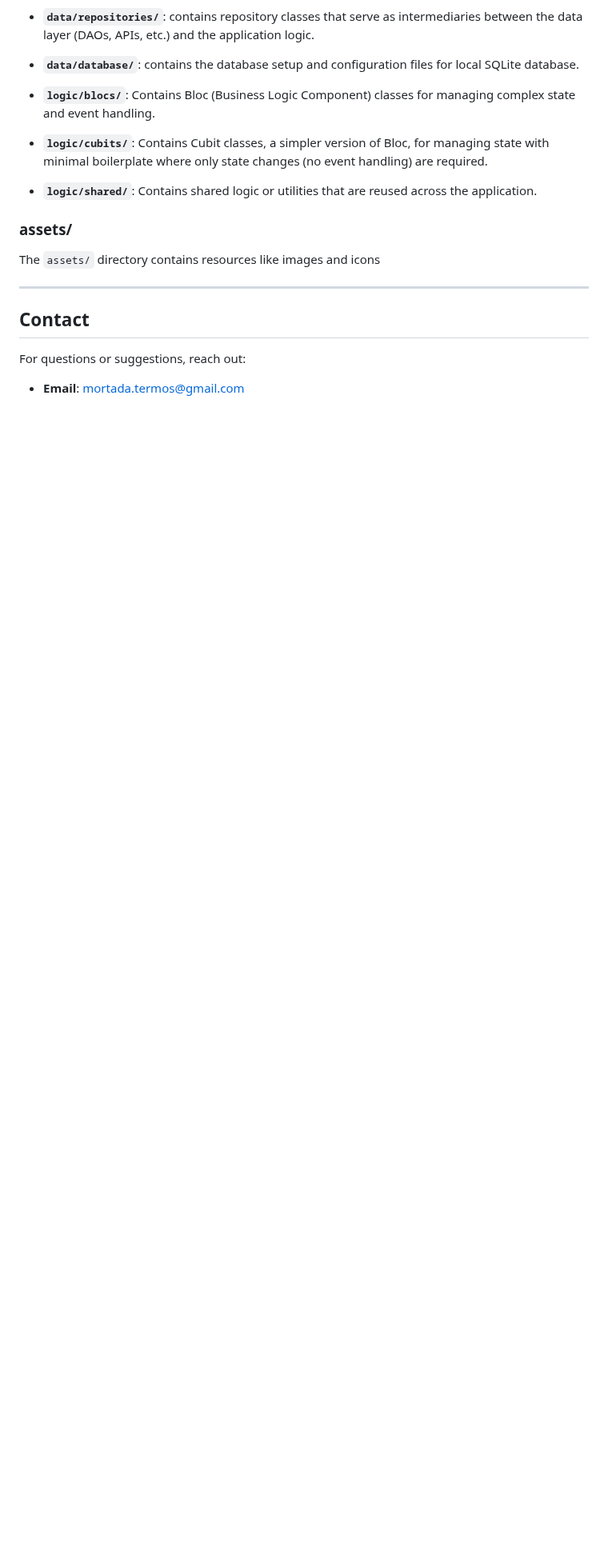
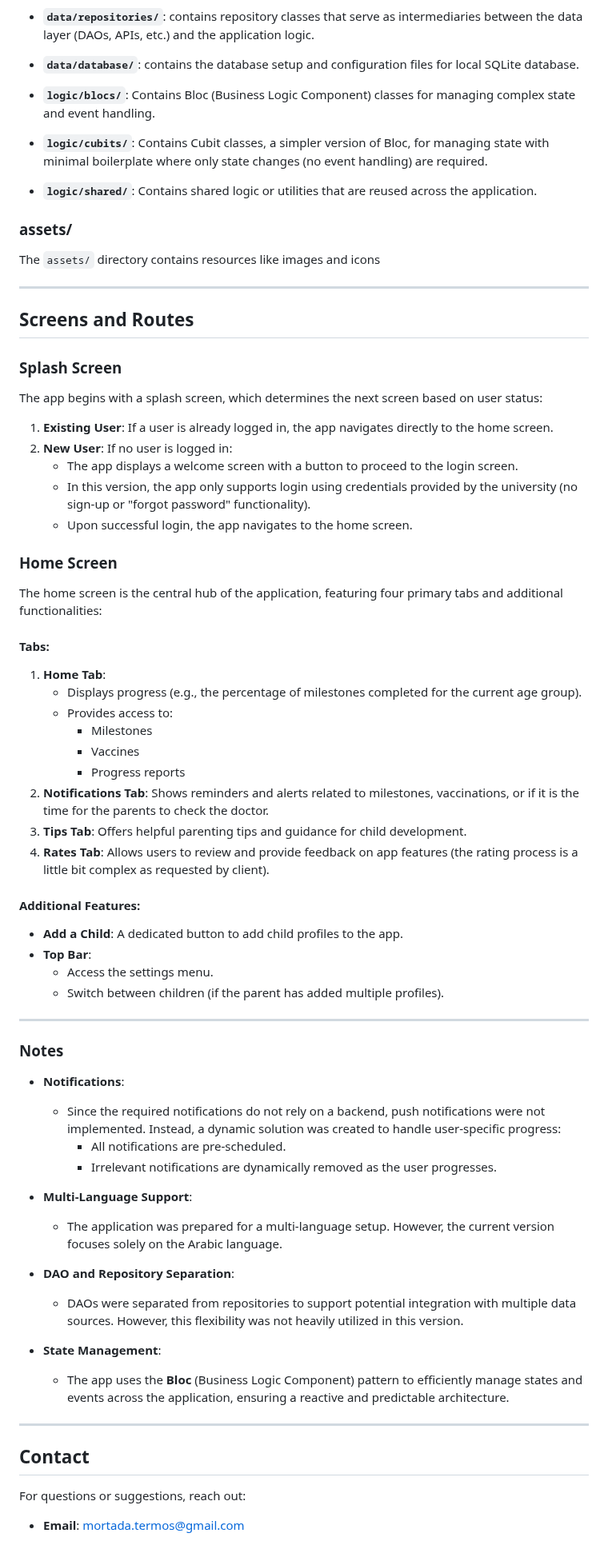
Before and after one commit to mtermos/child_milestone, a Markdown page: README.md, the part around the change. Shown at 80% size. Drawn GitHub-style; blank space fills up the shorter version.

```diff
--- a/README.md
+++ b/README.md
@@ -80,6 +80,57 @@ The core logic and UI of the application reside here. Below is a detailed breakd
 The `assets/` directory contains resources like images and icons
 
 ---
+
+## Screens and Routes
+
+### **Splash Screen**
+The app begins with a splash screen, which determines the next screen based on user status:
+1. **Existing User**: If a user is already logged in, the app navigates directly to the home screen.
+2. **New User**: If no user is logged in:
+   - The app displays a welcome screen with a button to proceed to the login screen.
+   - In this version, the app only supports login using credentials provided by the university (no sign-up or "forgot password" functionality).
+   - Upon successful login, the app navigates to the home screen.
+
+
+### **Home Screen**
+The home screen is the central hub of the application, featuring four primary tabs and additional functionalities:
+
+#### **Tabs:**
+1. **Home Tab**:
+   - Displays progress (e.g., the percentage of milestones completed for the current age group).
+   - Provides access to:
+     - Milestones
+     - Vaccines
+     - Progress reports
+2. **Notifications Tab**: Shows reminders and alerts related to milestones, vaccinations, or if it is the time for the parents to check the doctor.
+3. **Tips Tab**: Offers helpful parenting tips and guidance for child development.
+4. **Rates Tab**: Allows users to review and provide feedback on app features (the rating process is a little bit complex as requested by client).
+
+#### **Additional Features:**
+- **Add a Child**: A dedicated button to add child profiles to the app.
+- **Top Bar**:
+  - Access the settings menu.
+  - Switch between children (if the parent has added multiple profiles).
+
+---
+
+### Notes
+
+- **Notifications**:
+  - Since the required notifications do not rely on a backend, push notifications were not implemented. Instead, a dynamic solution was created to handle user-specific progress:
+    - All notifications are pre-scheduled.
+    - Irrelevant notifications are dynamically removed as the user progresses.
+
+- **Multi-Language Support**:
+  - The application was prepared for a multi-language setup. However, the current version focuses solely on the Arabic language.
+
+- **DAO and Repository Separation**:
+  - DAOs were separated from repositories to support potential integration with multiple data sources. However, this flexibility was not heavily utilized in this version.
+
+- **State Management**:
+  - The app uses the **Bloc** (Business Logic Component) pattern to efficiently manage states and events across the application, ensuring a reactive and predictable architecture.
+
+---
 ## Contact
 
 For questions or suggestions, reach out:
```
